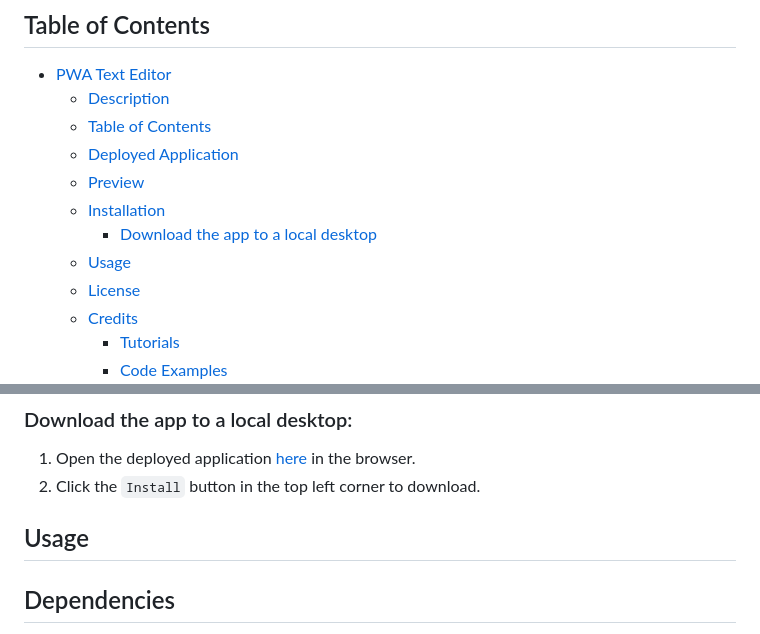
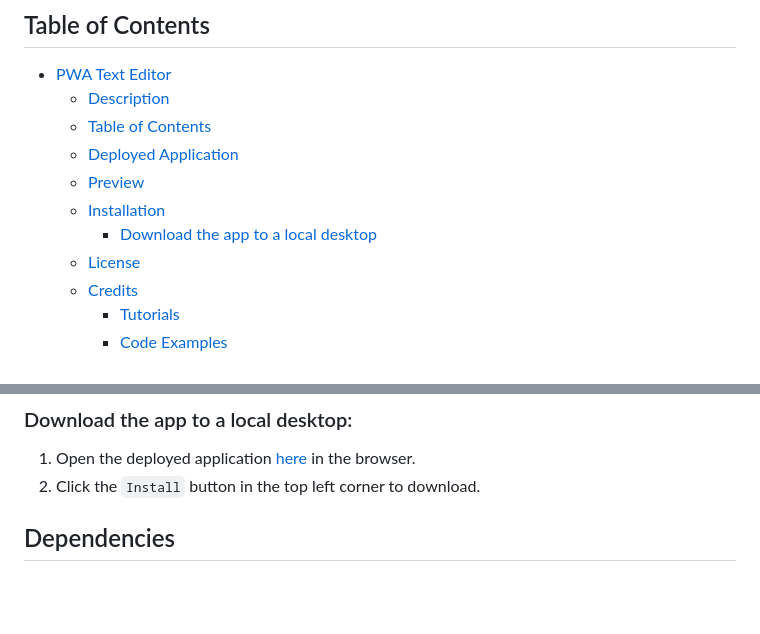
Before and after one commit to victoriamcn/PWA-Text-Editor, a Markdown page: README.md, 2 parts joined by grey strips. GitHub-like rendering; blank space fills up the shorter version.

````diff
--- a/README.md
+++ b/README.md
@@ -12,7 +12,6 @@ A single-page application that meets PWA criteria. User create notes and code sn
     - [Preview](#preview)
     - [Installation](#installation)
         - [Download the app to a local desktop](#download-the-app-to-a-local-desktop)
-    - [Usage](#usage)
     - [License](#license)
     - [Credits](#credits)
         - [Tutorials](#tutorials)
@@ -41,9 +40,6 @@ A single-page application that meets PWA criteria. User create notes and code sn
 
 1. Open the deployed application [here]() in the browser.
 2. Click the ```Install``` button in the top left corner to download.
-
-
-## Usage
 
 ## Dependencies
 
````
